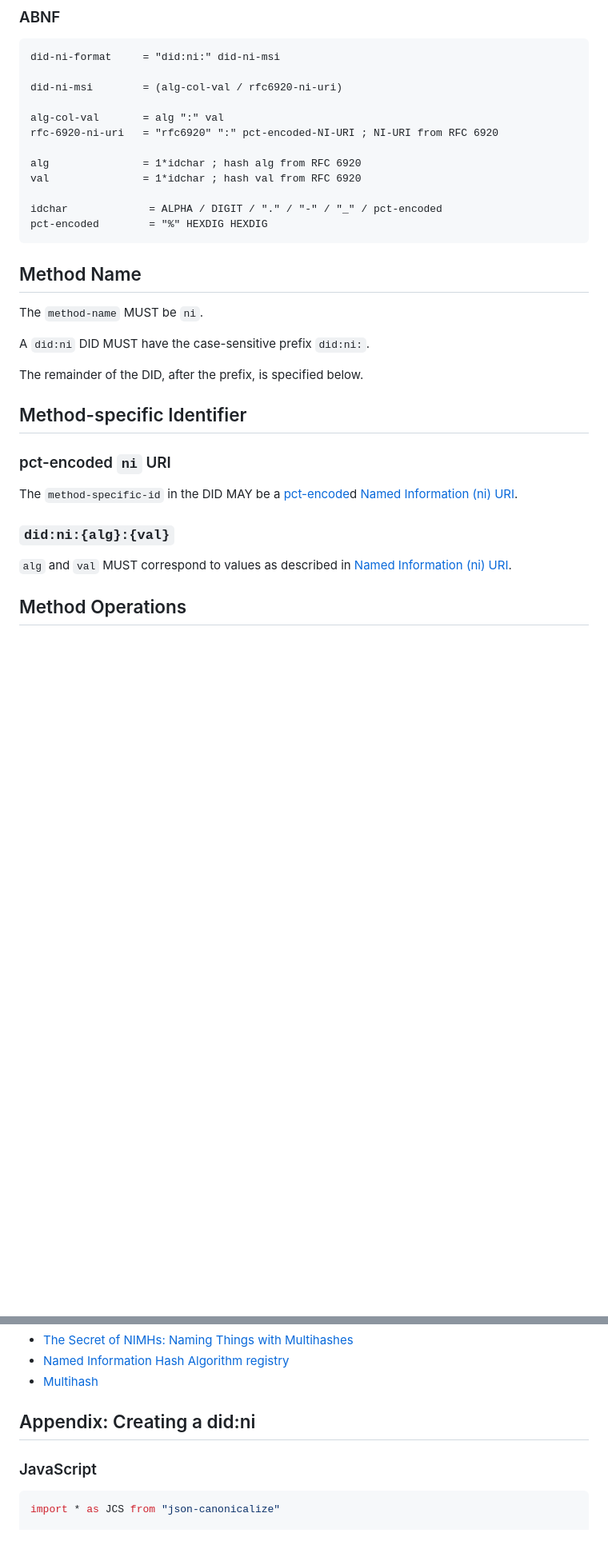
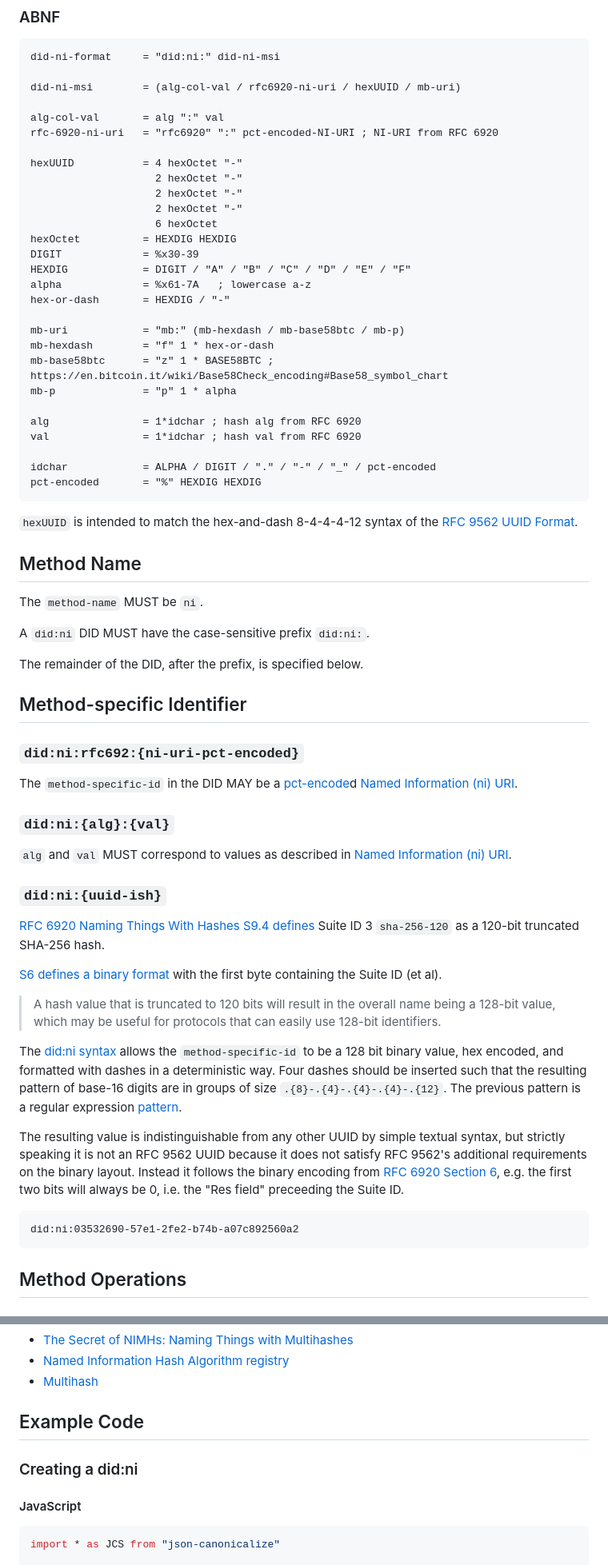
Before and after one commit to gobengo/did-ni, a Markdown page: spec.md, 2 parts joined by grey strips. Shown: that part at 80% size. Drawn GitHub-style; blank space fills up the shorter version.

Commit message:
add uuid syntax

````diff
--- a/spec.md
+++ b/spec.md
@@ -64,17 +64,35 @@ did:ni:sha-256:f4OxZX_x_FO5LcGBSKHWXfwtSx-j1ncoSt3SABJtkGk
 ```abnf
 did-ni-format     = "did:ni:" did-ni-msi
 
-did-ni-msi        = (alg-col-val / rfc6920-ni-uri)
+did-ni-msi        = (alg-col-val / rfc6920-ni-uri / hexUUID / mb-uri)
 
 alg-col-val       = alg ":" val
 rfc-6920-ni-uri   = "rfc6920" ":" pct-encoded-NI-URI ; NI-URI from RFC 6920
 
+hexUUID           = 4 hexOctet "-"
+                    2 hexOctet "-"
+                    2 hexOctet "-"
+                    2 hexOctet "-"
+                    6 hexOctet
+hexOctet          = HEXDIG HEXDIG
+DIGIT             = %x30-39
+HEXDIG            = DIGIT / "A" / "B" / "C" / "D" / "E" / "F"
+alpha             = %x61-7A   ; lowercase a-z
+hex-or-dash       = HEXDIG / "-"
+
+mb-uri            = "mb:" (mb-hexdash / mb-base58btc / mb-p)
+mb-hexdash        = "f" 1 * hex-or-dash
+mb-base58btc      = "z" 1 * BASE58BTC ; https://en.bitcoin.it/wiki/Base58Check_encoding#Base58_symbol_chart
+mb-p              = "p" 1 * alpha
+
 alg               = 1*idchar ; hash alg from RFC 6920
 val               = 1*idchar ; hash val from RFC 6920
 
-idchar             = ALPHA / DIGIT / "." / "-" / "_" / pct-encoded
-pct-encoded        = "%" HEXDIG HEXDIG
+idchar            = ALPHA / DIGIT / "." / "-" / "_" / pct-encoded
+pct-encoded       = "%" HEXDIG HEXDIG
 ```
+
+`hexUUID` is intended to match the hex-and-dash 8-4-4-4-12 syntax of the [RFC 9562 UUID Format](https://datatracker.ietf.org/doc/html/rfc9562#section-4).
 
 ## Method Name
 
@@ -86,13 +104,32 @@ The remainder of the DID, after the prefix, is specified below.
 
 ## Method-specific Identifier
 
-### pct-encoded `ni` URI
+### `did:ni:rfc692:{ni-uri-pct-encoded}`
 
 The `method-specific-id` in the DID MAY be a [pct-encode][]d [Named Information (ni) URI][].
 
 ### `did:ni:{alg}:{val}`
 
 `alg` and `val` MUST correspond to values as described in [Named Information (ni) URI][].
+
+### `did:ni:{uuid-ish}`
+
+[RFC 6920 Naming Things With Hashes S9.4 defines](https://www.rfc-editor.org/rfc/rfc6920#section-9.4)
+Suite ID 3 `sha-256-120` as a 120-bit truncated SHA-256 hash.
+
+[S6 defines a binary format](https://www.rfc-editor.org/rfc/rfc6920#section-6) with the first byte containing the Suite ID (et al).
+> A hash value that is truncated to 120 bits will result in the overall name being a 128-bit value, which may be useful for protocols that can easily use 128-bit identifiers.
+
+The [did:ni syntax][] allows the `method-specific-id` to be a 128 bit binary value, hex encoded, and formatted with dashes in a deterministic way.
+Four dashes should be inserted such that the resulting pattern of base-16 digits are in groups of size `.{8}-.{4}-.{4}-.{4}-.{12}`.
+The previous pattern is a regular expression [pattern](https://tc39.es/ecma262/#sec-patterns).
+
+The resulting value is indistinguishable from any other UUID by simple textual syntax, but strictly speaking it is not an RFC 9562 UUID because it does not satisfy RFC 9562's additional requirements on the binary layout. Instead it follows the binary encoding from [RFC 6920 Section 6](https://www.rfc-editor.org/rfc/rfc6920#section-6), e.g. the first two bits will always be 0, i.e. the "Res field" preceeding the Suite ID.
+
+```
+did:ni:03532690-57e1-2fe2-b74b-a07c892560a2
+```
+
 
 ## Method Operations
 
@@ -254,9 +260,11 @@ This consideration was inspired by [did:key](https://w3c-ccg.github.io/did-key-s
 
 <section id="conformance"></section>
 
-## Appendix: Creating a did:ni
+## Example Code
 
-### JavaScript
+### Creating a did:ni
+
+#### JavaScript
 
 ```javascript
 import * as JCS from "json-canonicalize"
````
Also changed, not shown: other parts of spec.md (+40 -35 lines).
